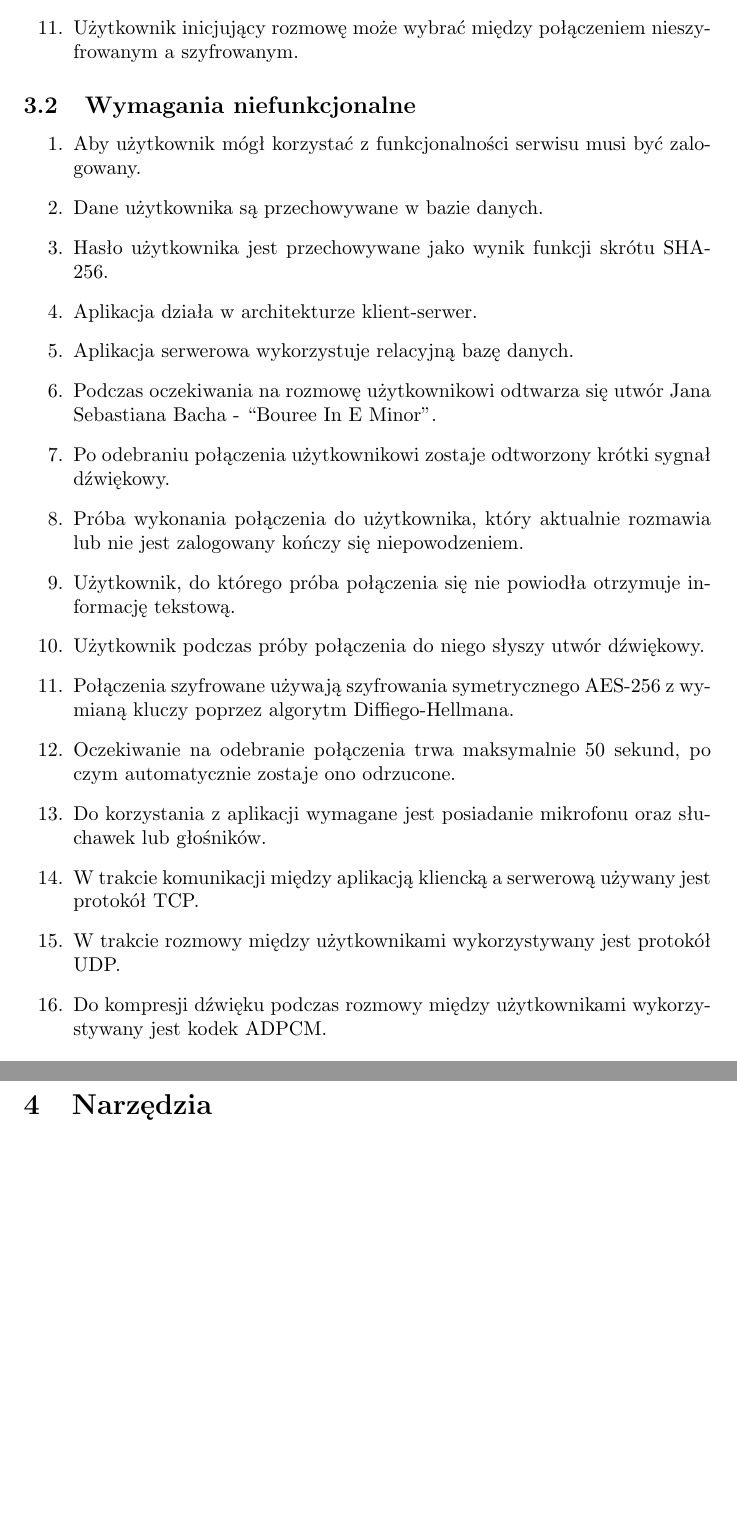
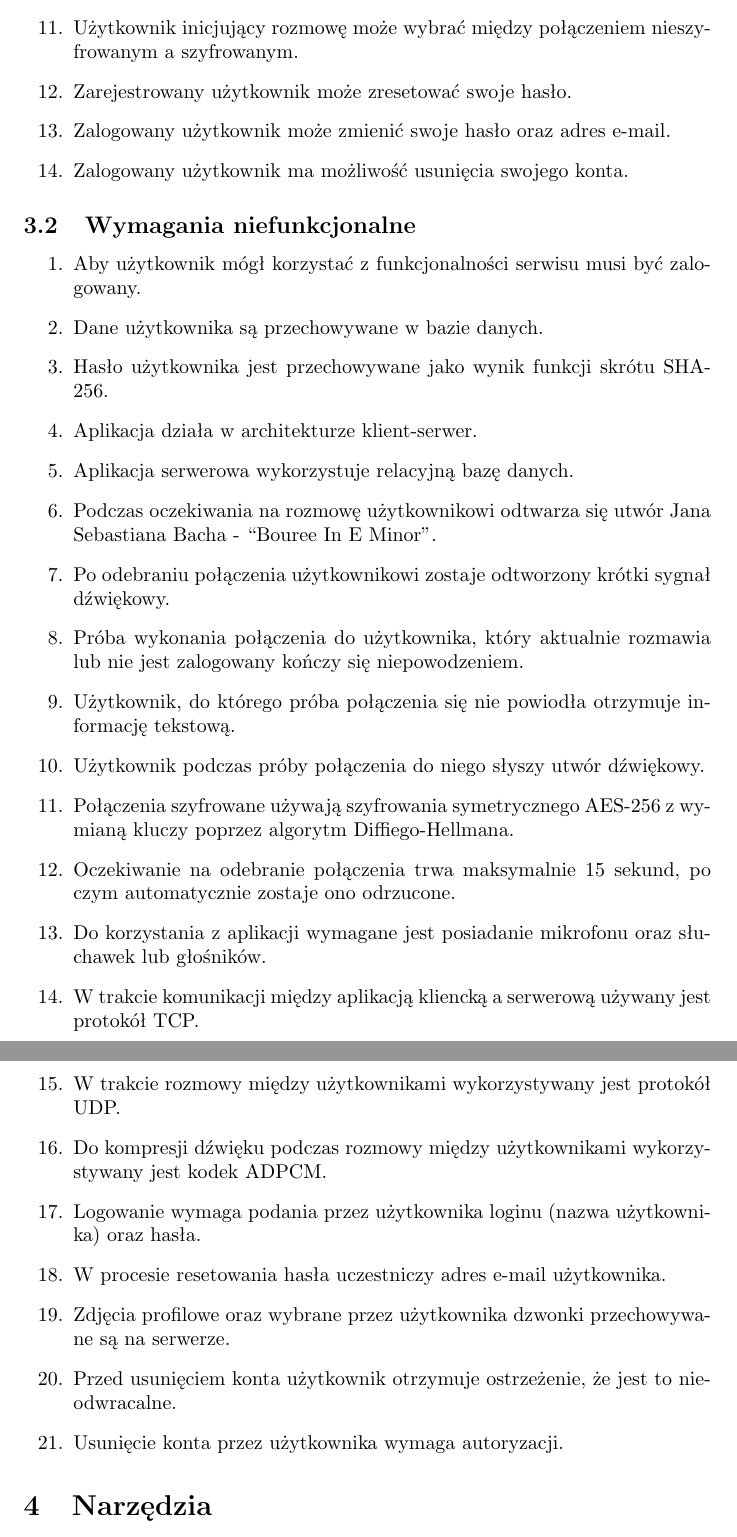
Before and after one commit to Babushki/Pytler, a LaTeX document (doc/pl.tex): two parts of pages 4 and 5 of 5, joined at a grey line, cut so that both start at the same text, the shorter picture padded with empty space. Compiled offline with pdfLaTeX.

Commit message:
Extend requirements

```diff
--- a/doc/pl.tex
+++ b/doc/pl.tex
@@ -40,6 +40,9 @@
     \item Użytkownik ma możliwość ustawienia indywidualnego utworu dźwiękowego dla próby połączenia od każdego z listy znajomych.
     \item Zalogowany użytkownik ma możliwość ustawienia opisu i zdjęcia profilowego, które będą wyświetlane jego znajomym.
     \item Użytkownik inicjujący rozmowę może wybrać między połączeniem nieszyfrowanym a szyfrowanym.
+    \item Zarejestrowany użytkownik może zresetować swoje hasło.
+    \item Zalogowany użytkownik może zmienić swoje hasło oraz adres e-mail.
+    \item Zalogowany użytkownik ma możliwość usunięcia swojego konta.
   \end{enumerate}
   \subsection{Wymagania niefunkcjonalne}
   \begin{enumerate}
@@ -54,11 +57,16 @@
     \item Użytkownik, do którego próba połączenia się nie powiodła otrzymuje informację tekstową.
     \item Użytkownik podczas próby połączenia do niego słyszy utwór dźwiękowy.
     \item Połączenia szyfrowane używają szyfrowania symetrycznego AES-256 z wymianą kluczy poprzez algorytm Diffiego-Hellmana.
-    \item Oczekiwanie na odebranie połączenia trwa maksymalnie 50 sekund, po czym automatycznie zostaje ono odrzucone.
+    \item Oczekiwanie na odebranie połączenia trwa maksymalnie 15 sekund, po czym automatycznie zostaje ono odrzucone.
     \item Do korzystania z aplikacji wymagane jest posiadanie mikrofonu oraz słuchawek lub głośników.
     \item W trakcie komunikacji między aplikacją kliencką a serwerową używany jest protokół TCP.
     \item W trakcie rozmowy między użytkownikami wykorzystywany jest protokół UDP.
     \item Do kompresji dźwięku podczas rozmowy między użytkownikami wykorzystywany jest kodek ADPCM.
+    \item Logowanie wymaga podania przez użytkownika loginu (nazwa użytkownika) oraz hasła.
+    \item W procesie resetowania hasła uczestniczy adres e-mail użytkownika.
+    \item Zdjęcia profilowe oraz wybrane przez użytkownika dzwonki przechowywane są na serwerze.
+    \item Przed usunięciem konta użytkownik otrzymuje ostrzeżenie, że jest to nieodwracalne.
+    \item Usunięcie konta przez użytkownika wymaga autoryzacji.
   \end{enumerate}
   \section{Narzędzia}
   \paragraph{}Serwer działa w oparciu o system operacyjny Ubuntu Server 16.04 LTS. Zarządzanie danymi jest oparte na relacyjnej bazie danych PostgreSQL. Aplikacja kliencka jest wspierana na wybranych systemach operacyjnych z rodziny Windows oraz na systemie operacyjnym Linux. Wybrane języki programowania to Python3 dla aplikacji serwerowej oraz Jython dla aplikacji klienckiej.
```
